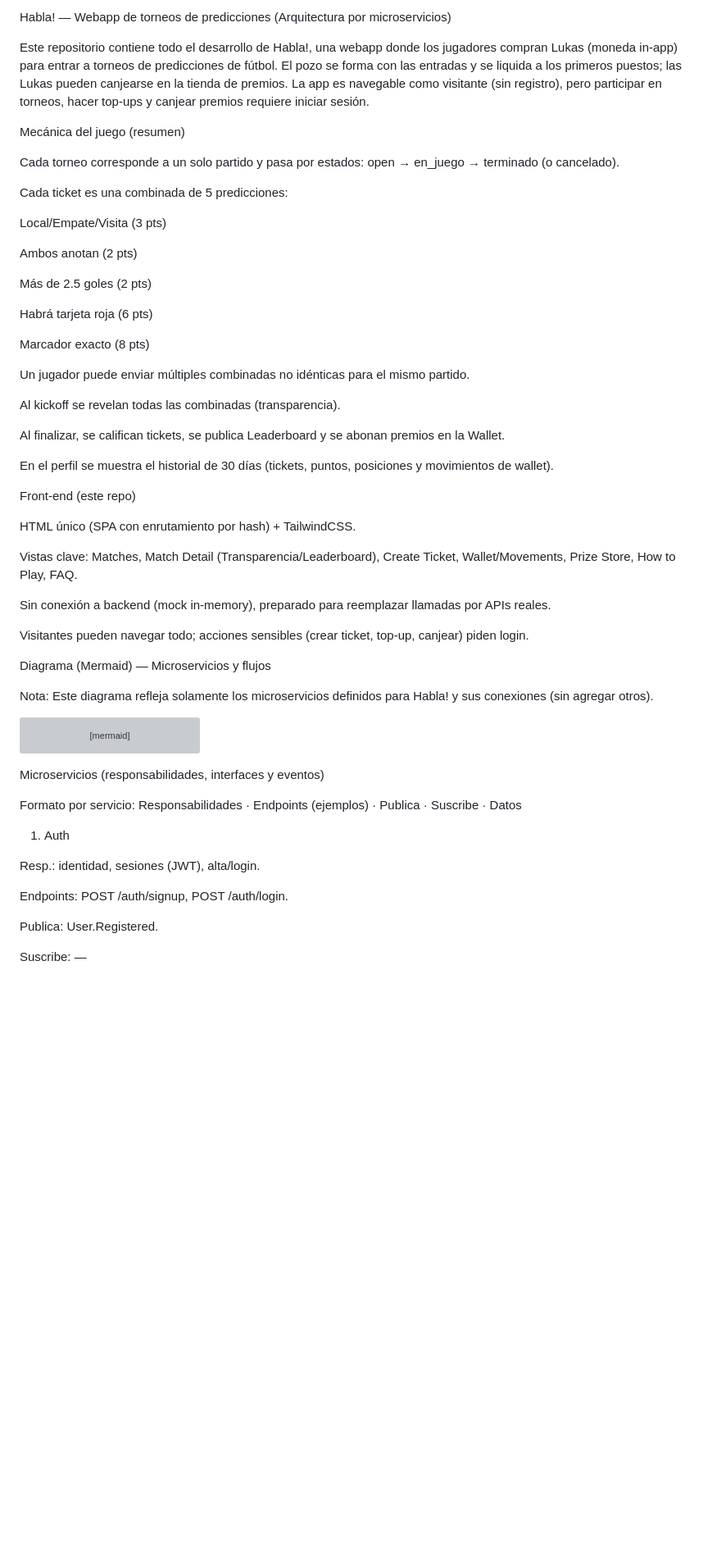
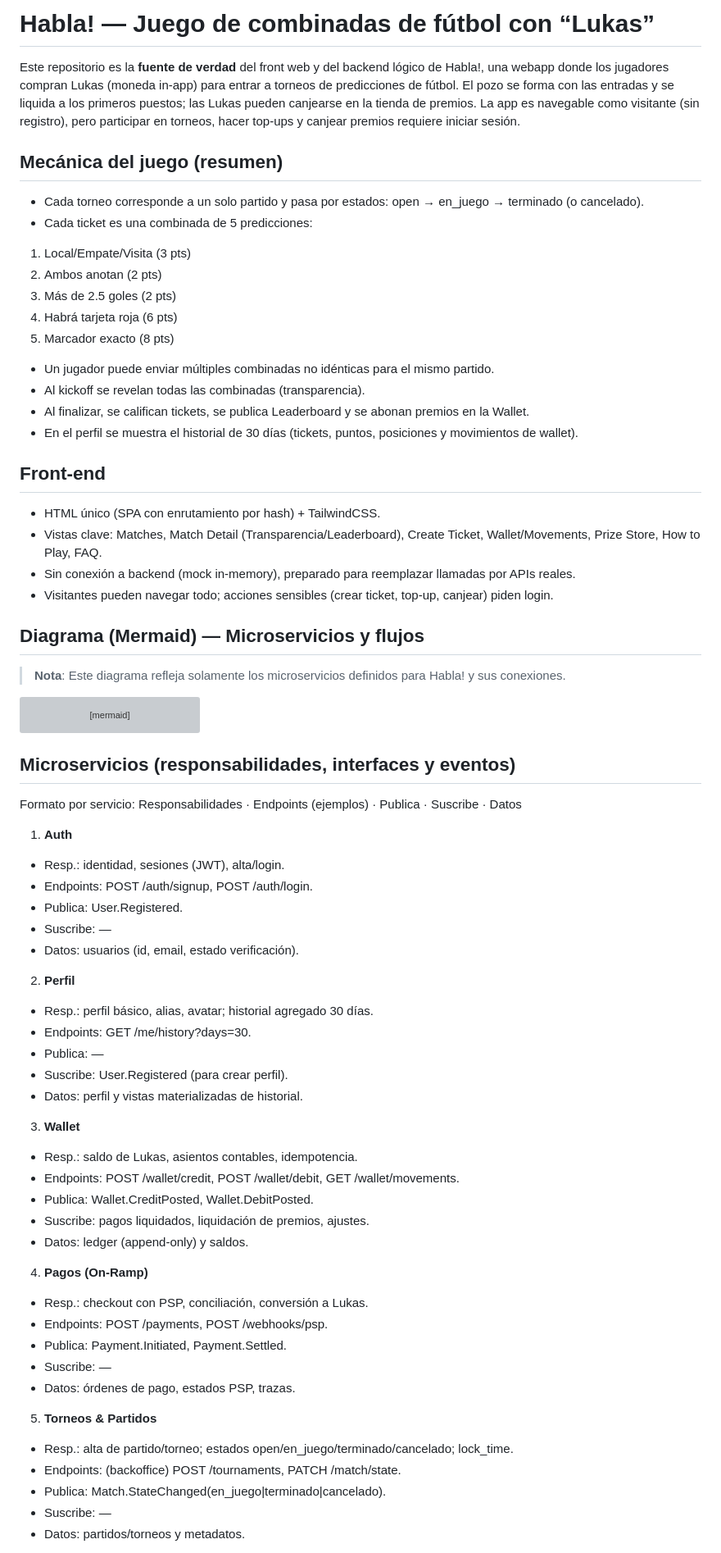
Before and after one commit to hablaplay-dev/habla-webapp, a Markdown page: README.md, the part around the change printed below. Shown: that part at 82% size. Drawn GitHub-style; blank space fills up the shorter version; grey boxes are pictures that could not be loaded.

````diff
--- a/README.md
+++ b/README.md
@@ -1,46 +1,31 @@
-Habla! — Webapp de torneos de predicciones (Arquitectura por microservicios)
+# Habla! — Juego de combinadas de fútbol con “Lukas”
 
-Este repositorio contiene todo el desarrollo de Habla!, una webapp donde los jugadores compran Lukas (moneda in-app) para entrar a torneos de predicciones de fútbol. El pozo se forma con las entradas y se liquida a los primeros puestos; las Lukas pueden canjearse en la tienda de premios.
+Este repositorio es la **fuente de verdad** del front web y del backend lógico de Habla!, una webapp donde los jugadores compran Lukas (moneda in-app) para entrar a torneos de predicciones de fútbol. El pozo se forma con las entradas y se liquida a los primeros puestos; las Lukas pueden canjearse en la tienda de premios.
 La app es navegable como visitante (sin registro), pero participar en torneos, hacer top-ups y canjear premios requiere iniciar sesión.
 
-Mecánica del juego (resumen)
+## Mecánica del juego (resumen)
 
-Cada torneo corresponde a un solo partido y pasa por estados: open → en_juego → terminado (o cancelado).
+- Cada torneo corresponde a un solo partido y pasa por estados: open → en_juego → terminado (o cancelado).
+- Cada ticket es una combinada de 5 predicciones:
+1. Local/Empate/Visita (3 pts)
+2. Ambos anotan (2 pts)
+3. Más de 2.5 goles (2 pts)
+4. Habrá tarjeta roja (6 pts)
+5. Marcador exacto (8 pts)
+- Un jugador puede enviar múltiples combinadas no idénticas para el mismo partido.
+- Al kickoff se revelan todas las combinadas (transparencia).
+- Al finalizar, se califican tickets, se publica Leaderboard y se abonan premios en la Wallet.
+- En el perfil se muestra el historial de 30 días (tickets, puntos, posiciones y movimientos de wallet).
 
-Cada ticket es una combinada de 5 predicciones:
+## Front-end
 
-Local/Empate/Visita (3 pts)
+- HTML único (SPA con enrutamiento por hash) + TailwindCSS.
+- Vistas clave: Matches, Match Detail (Transparencia/Leaderboard), Create Ticket, Wallet/Movements, Prize Store, How to Play, FAQ.
+- Sin conexión a backend (mock in-memory), preparado para reemplazar llamadas por APIs reales.
+- Visitantes pueden navegar todo; acciones sensibles (crear ticket, top-up, canjear) piden login.
 
-Ambos anotan (2 pts)
-
-Más de 2.5 goles (2 pts)
-
-Habrá tarjeta roja (6 pts)
-
-Marcador exacto (8 pts)
-
-Un jugador puede enviar múltiples combinadas no idénticas para el mismo partido.
-
-Al kickoff se revelan todas las combinadas (transparencia).
-
-Al finalizar, se califican tickets, se publica Leaderboard y se abonan premios en la Wallet.
-
-En el perfil se muestra el historial de 30 días (tickets, puntos, posiciones y movimientos de wallet).
-
-Front-end (este repo)
-
-HTML único (SPA con enrutamiento por hash) + TailwindCSS.
-
-Vistas clave: Matches, Match Detail (Transparencia/Leaderboard), Create Ticket, Wallet/Movements, Prize Store, How to Play, FAQ.
-
-Sin conexión a backend (mock in-memory), preparado para reemplazar llamadas por APIs reales.
-
-Visitantes pueden navegar todo; acciones sensibles (crear ticket, top-up, canjear) piden login.
-
-Diagrama (Mermaid) — Microservicios y flujos
-
-Nota: Este diagrama refleja solamente los microservicios definidos para Habla! y sus conexiones (sin agregar otros).
-
+## Diagrama (Mermaid) — Microservicios y flujos
+>**Nota**: Este diagrama refleja solamente los microservicios definidos para Habla! y sus conexiones.
 
 ```mermaid
 flowchart LR
@@ -307,17 +292,42 @@ class EB bus;
 class A_Evt,W_evtC,W_evtD,Pay_evtI,Pay_evtS,C_evt,S_evt,L_evt,LI_evt,ST_evt,F_evt,RF_evt evt;
 ```
 
-Microservicios (responsabilidades, interfaces y eventos)
+## Microservicios (responsabilidades, interfaces y eventos)
 
 Formato por servicio: Responsabilidades · Endpoints (ejemplos) · Publica · Suscribe · Datos
 
-1) Auth
+1. **Auth**
+- Resp.: identidad, sesiones (JWT), alta/login.
+- Endpoints: POST /auth/signup, POST /auth/login.
+- Publica: User.Registered.
+- Suscribe: —
+- Datos: usuarios (id, email, estado verificación).
 
-Resp.: identidad, sesiones (JWT), alta/login.
+2. **Perfil**
+- Resp.: perfil básico, alias, avatar; historial agregado 30 días.
+- Endpoints: GET /me/history?days=30.
+- Publica: —
+- Suscribe: User.Registered (para crear perfil).
+- Datos: perfil y vistas materializadas de historial.
 
-Endpoints: POST /auth/signup, POST /auth/login.
+3. **Wallet**
+- Resp.: saldo de Lukas, asientos contables, idempotencia.
+- Endpoints: POST /wallet/credit, POST /wallet/debit, GET /wallet/movements.
+- Publica: Wallet.CreditPosted, Wallet.DebitPosted.
+- Suscribe: pagos liquidados, liquidación de premios, ajustes.
+- Datos: ledger (append-only) y saldos.
 
-Publica: User.Registered.
+4. **Pagos (On-Ramp)**
+- Resp.: checkout con PSP, conciliación, conversión a Lukas.
+- Endpoints: POST /payments, POST /webhooks/psp.
+- Publica: Payment.Initiated, Payment.Settled.
+- Suscribe: —
+- Datos: órdenes de pago, estados PSP, trazas.
 
-Suscribe: —
+5. **Torneos & Partidos**
+- Resp.: alta de partido/torneo; estados open/en_juego/terminado/cancelado; lock_time.
+- Endpoints: (backoffice) POST /tournaments, PATCH /match/state.
+- Publica: Match.StateChanged(en_juego|terminado|cancelado).
+- Suscribe: —
+- Datos: partidos/torneos y metadatos.
 
````
Also changed, not shown: other parts of README.md (+80 -196 lines).
